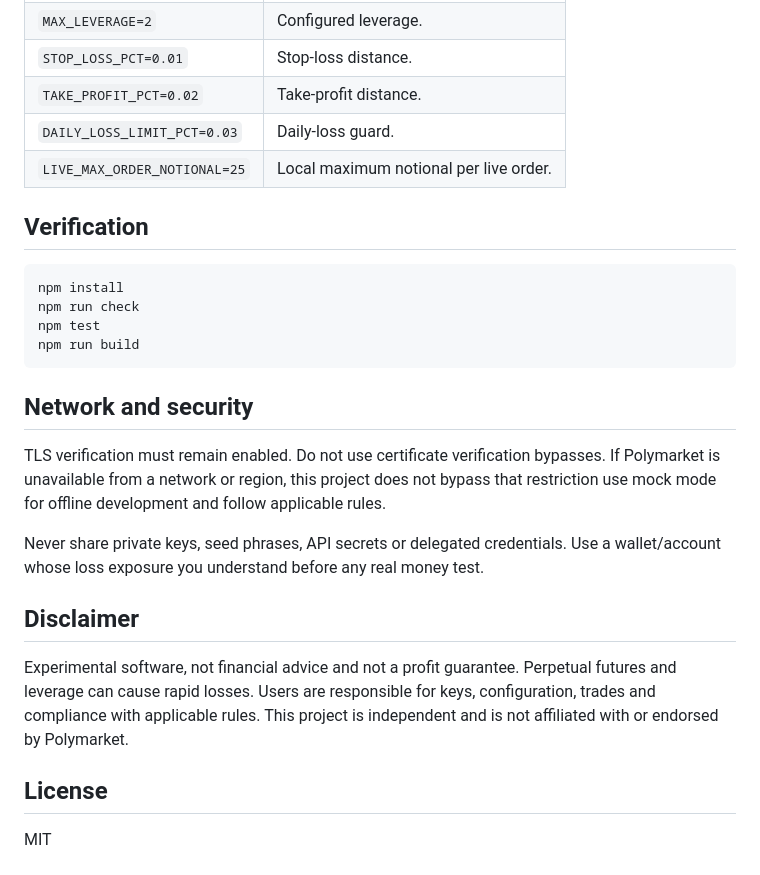
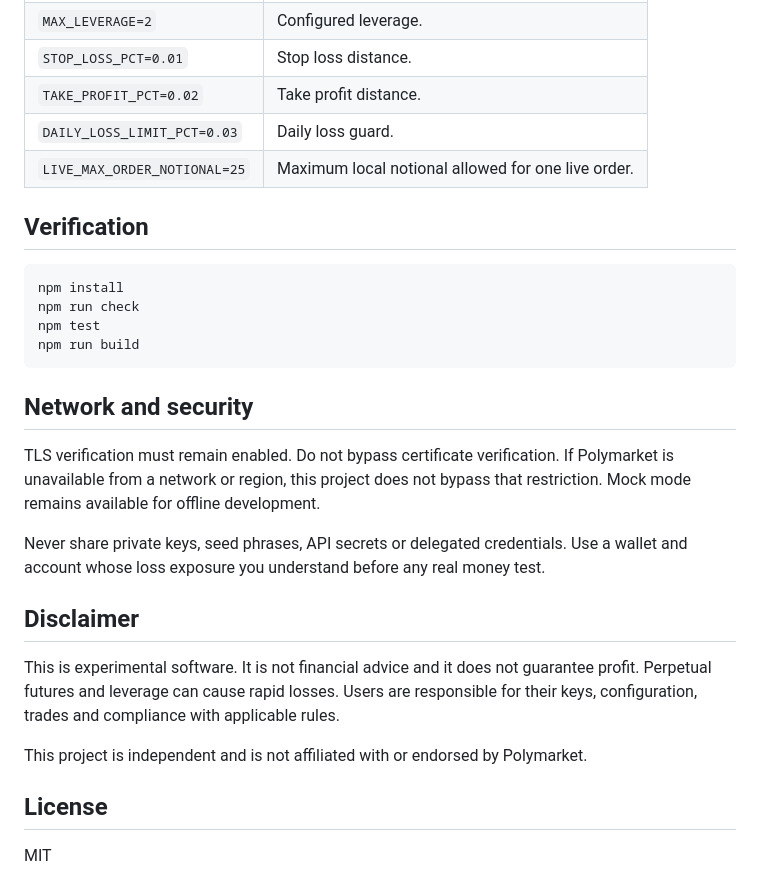
Before and after one commit to bykaralord25/polymarket-perps-bot, a Markdown page: README.md, the part around one of its changes. Drawn GitHub-style.

```diff
--- a/README.md
+++ b/README.md
@@ -56,8 +58,8 @@ Live safeguards include official instrument/rule resolution, account preflight,
 | `MAX_LEVERAGE=2` | Configured leverage. |
-| `STOP_LOSS_PCT=0.01` | Stop-loss distance. |
-| `TAKE_PROFIT_PCT=0.02` | Take-profit distance. |
-| `DAILY_LOSS_LIMIT_PCT=0.03` | Daily-loss guard. |
-| `LIVE_MAX_ORDER_NOTIONAL=25` | Local maximum notional per live order. |
+| `STOP_LOSS_PCT=0.01` | Stop loss distance. |
+| `TAKE_PROFIT_PCT=0.02` | Take profit distance. |
+| `DAILY_LOSS_LIMIT_PCT=0.03` | Daily loss guard. |
+| `LIVE_MAX_ORDER_NOTIONAL=25` | Maximum local notional allowed for one live order. |
 
 ## Verification
 
@@ -70,13 +72,15 @@ npm run build
 
 ## Network and security
 
-TLS verification must remain enabled. Do not use certificate verification bypasses. If Polymarket is unavailable from a network or region, this project does not bypass that restriction use mock mode for offline development and follow applicable rules.
+TLS verification must remain enabled. Do not bypass certificate verification. If Polymarket is unavailable from a network or region, this project does not bypass that restriction. Mock mode remains available for offline development.
 
-Never share private keys, seed phrases, API secrets or delegated credentials. Use a wallet/account whose loss exposure you understand before any real money test.
+Never share private keys, seed phrases, API secrets or delegated credentials. Use a wallet and account whose loss exposure you understand before any real money test.
 
 ## Disclaimer
 
-Experimental software, not financial advice and not a profit guarantee. Perpetual futures and leverage can cause rapid losses. Users are responsible for keys, configuration, trades and compliance with applicable rules. This project is independent and is not affiliated with or endorsed by Polymarket.
+This is experimental software. It is not financial advice and it does not guarantee profit. Perpetual futures and leverage can cause rapid losses. Users are responsible for their keys, configuration, trades and compliance with applicable rules.
+
+This project is independent and is not affiliated with or endorsed by Polymarket.
 
 ## License
 
```
Also changed, not shown: other parts of README.md (+21 -19 lines).
